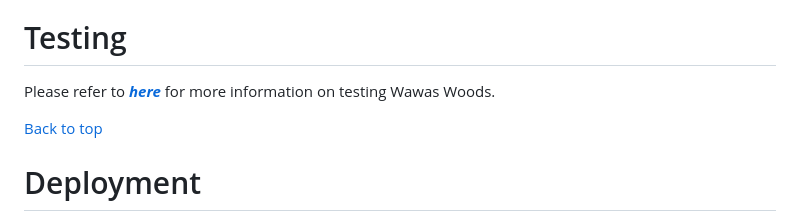
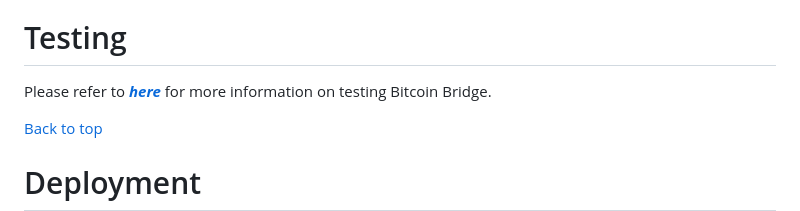
Before and after one commit to CsClown/BitcoinBridge, a Markdown page: readme.md, the part around the change. Drawn GitHub-style.

Commit message:
last typo hopefully

```diff
--- a/readme.md
+++ b/readme.md
@@ -146,7 +146,7 @@ Visually appealing with some graphs and interesting stats.
 
 # Testing
 
-Please refer to [**_here_**](TESTING.md) for more information on testing Wawas Woods.
+Please refer to [**_here_**](TESTING.md) for more information on testing Bitcoin Bridge.
 
 [Back to top](<#contents>)
 
```
